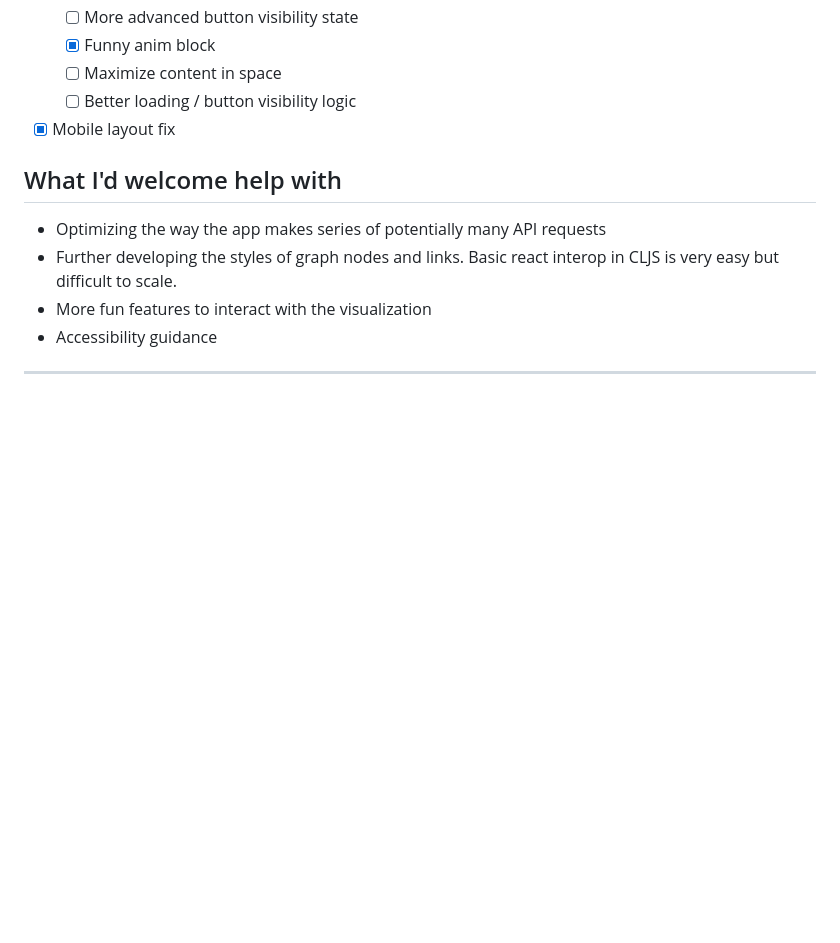
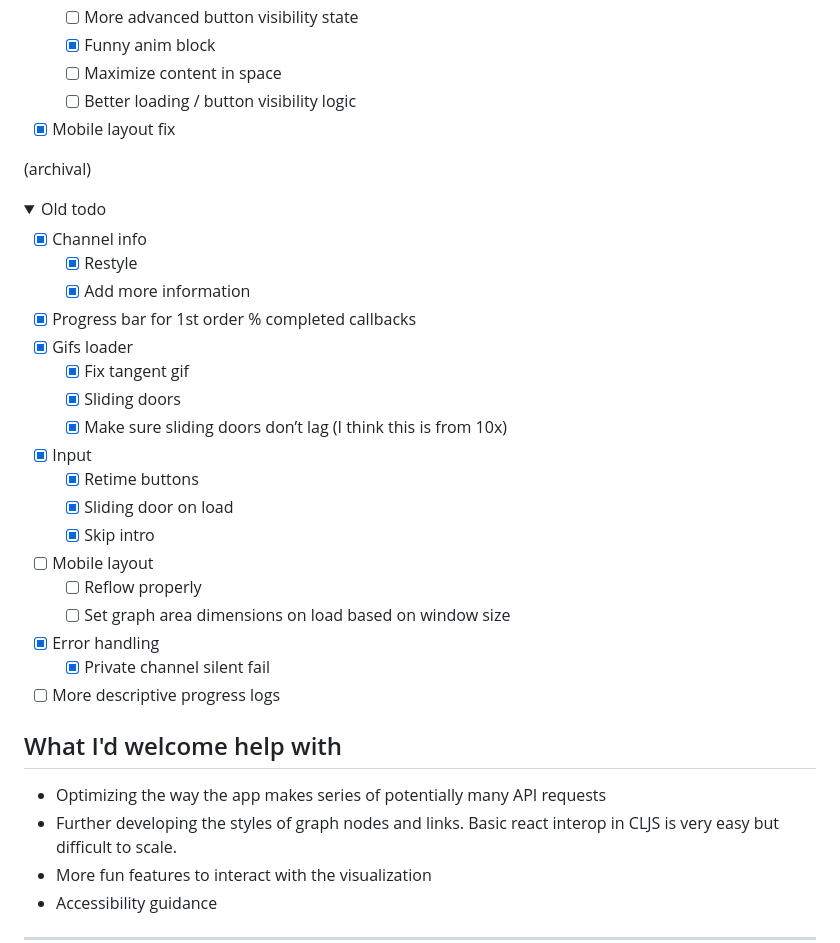
Before and after one commit to kees-/arena-graph, a Markdown page: README.md, the part around the change. GitHub-like rendering; folded sections open; blank space fills up the shorter version.

Commit message:
[archival] add old todo from obsidian

```diff
--- a/README.md
+++ b/README.md
@@ -66,6 +66,32 @@ The current build is manually published and may not reflect the most recent chan
 
 </details>
 
+(archival)
+
+<details>
+  <summary>Old todo</summary>
+
+- [x] Channel info
+	- [x] Restyle
+	- [x] Add more information
+- [x] Progress bar for 1st order % completed callbacks
+- [x] Gifs loader
+	- [x] Fix tangent gif
+	- [x] Sliding doors
+	- [x] Make sure sliding doors don’t lag
+	      (I think this is from 10x)
+- [x] Input
+	- [x] Retime buttons
+	- [x] Sliding door on load
+	- [x] Skip intro
+- [ ] Mobile layout
+	- [ ] Reflow properly
+	- [ ] Set graph area dimensions on load based on window size
+- [x] Error handling
+	- [x] Private channel silent fail
+- [ ] More descriptive progress logs
+</details>
+
 ## What I'd welcome help with
 
 - Optimizing the way the app makes series of potentially many API requests
```
